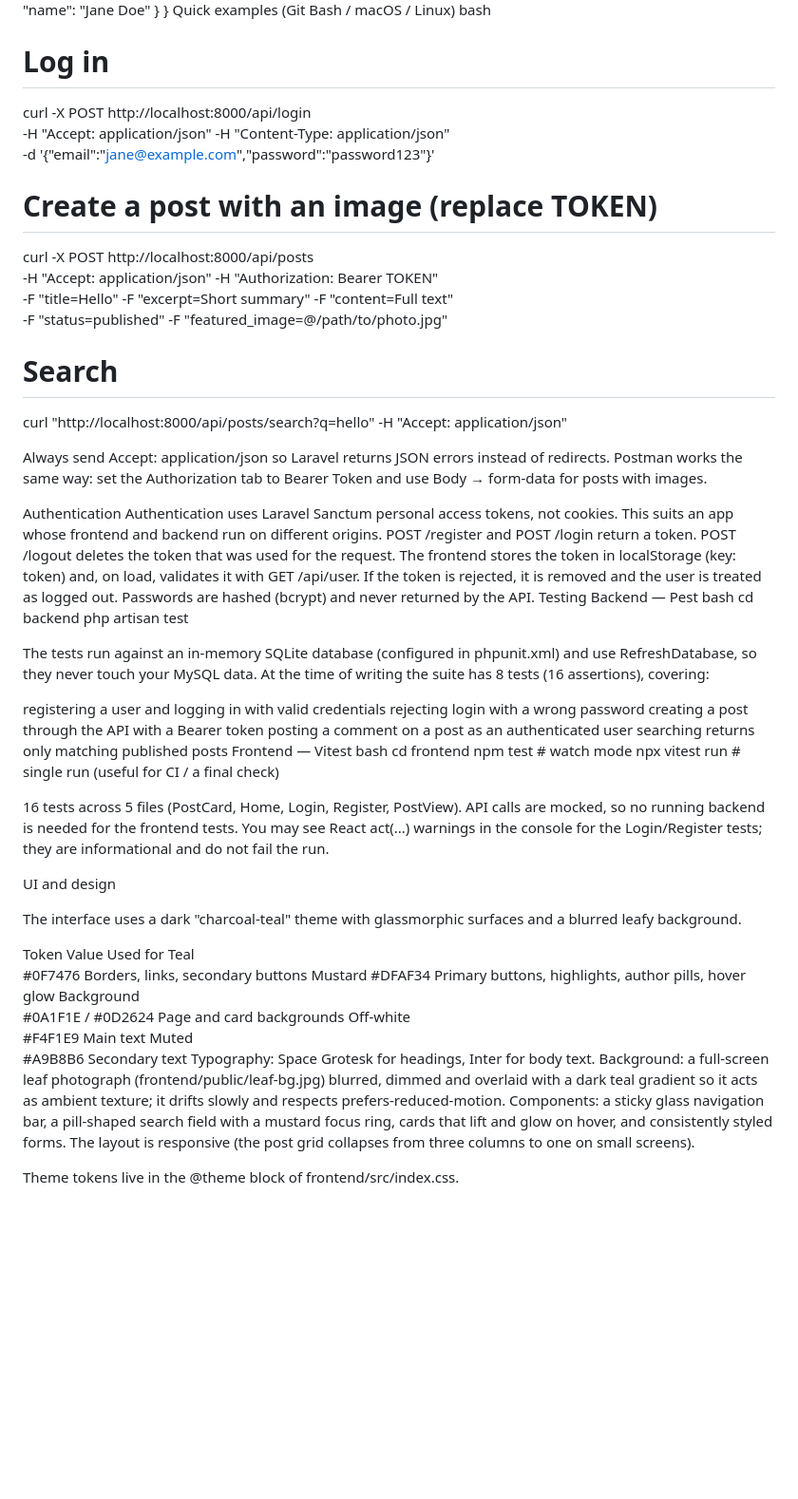
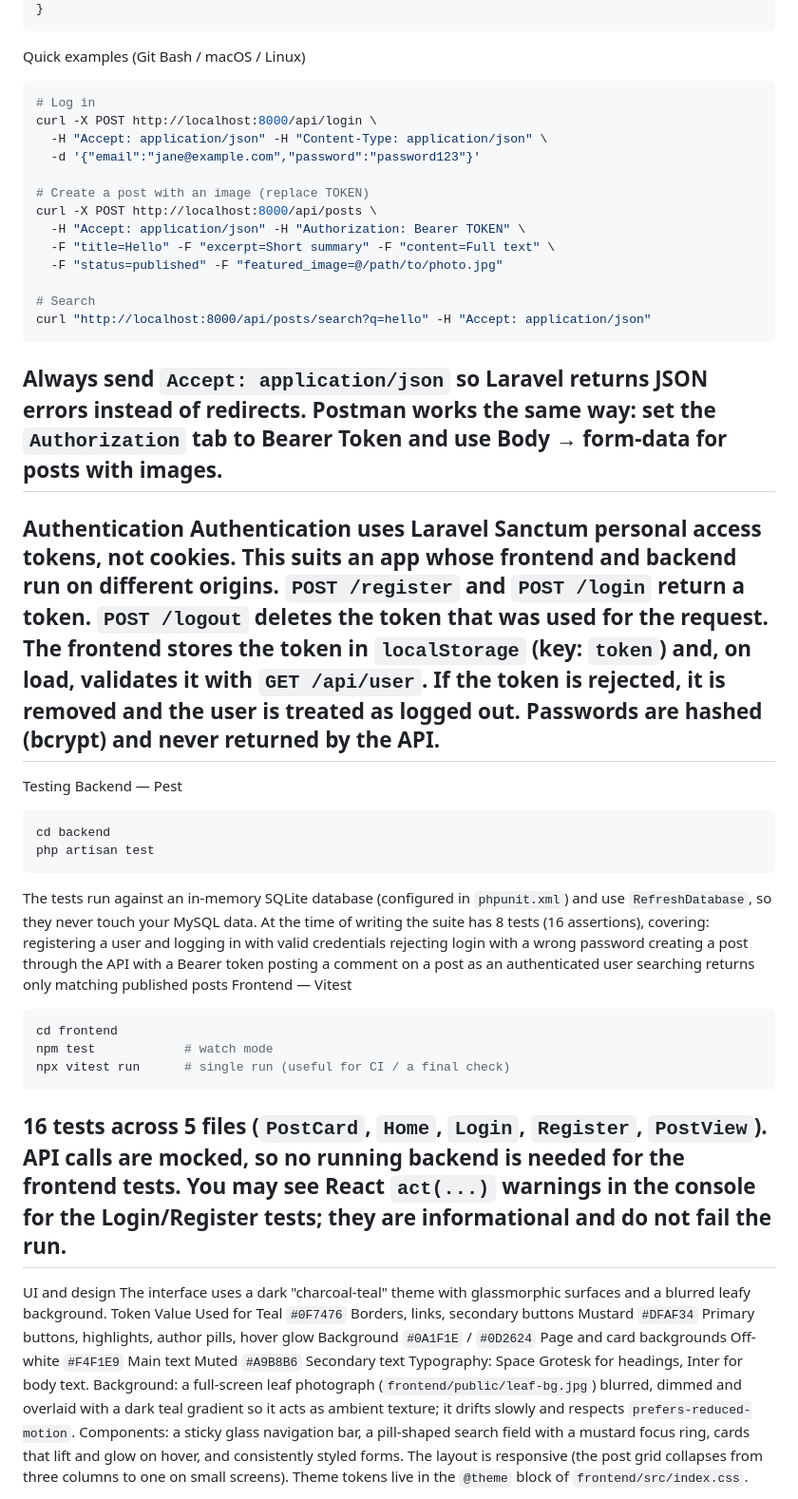
Before and after one commit to onadith-thecoder/ho-blogs, a Markdown page: README.md, the part around one of its changes. Shown at 95% size. Rendered like a GitHub page; blank space fills up the shorter version.

Commit message:
Fix: Rewrite the readme with some corrections

````diff
--- a/README.md
+++ b/README.md
@@ -333,8 +296,9 @@ json
   "updated_at": "...",
   "user": { "id": 2, "name": "Jane Doe" }
 }
+```
 Quick examples (Git Bash / macOS / Linux)
-bash
+```bash
 # Log in
 curl -X POST http://localhost:8000/api/login \
   -H "Accept: application/json" -H "Content-Type: application/json" \
@@ -348,55 +312,52 @@ curl -X POST http://localhost:8000/api/posts \
 
 # Search
 curl "http://localhost:8000/api/posts/search?q=hello" -H "Accept: application/json"
-
-Always send Accept: application/json so Laravel returns JSON errors instead of redirects. Postman works the same way: set the Authorization tab to Bearer Token and use Body → form-data for posts with images.
-
+```
+Always send `Accept: application/json` so Laravel returns JSON errors instead of redirects. Postman works the same way: set the `Authorization` tab to Bearer Token and use Body → form-data for posts with images.
+---
 Authentication
 Authentication uses Laravel Sanctum personal access tokens, not cookies. This suits an app whose frontend and backend run on different origins.
-POST /register and POST /login return a token. POST /logout deletes the token that was used for the request.
-The frontend stores the token in localStorage (key: token) and, on load, validates it with GET /api/user. If the token is rejected, it is removed and the user is treated as logged out.
+`POST /register` and `POST /login` return a token. `POST /logout` deletes the token that was used for the request.
+The frontend stores the token in `localStorage` (key: `token`) and, on load, validates it with `GET /api/user`. If the token is rejected, it is removed and the user is treated as logged out.
 Passwords are hashed (bcrypt) and never returned by the API.
+---
 Testing
 Backend — Pest
-bash
+```bash
 cd backend
 php artisan test
-
-The tests run against an in-memory SQLite database (configured in phpunit.xml) and use RefreshDatabase, so they never touch your MySQL data. At the time of writing the suite has 8 tests (16 assertions), covering:
-
+```
+The tests run against an in-memory SQLite database (configured in `phpunit.xml`) and use `RefreshDatabase`, so they never touch your MySQL data. At the time of writing the suite has 8 tests (16 assertions), covering:
 registering a user and logging in with valid credentials
 rejecting login with a wrong password
 creating a post through the API with a Bearer token
 posting a comment on a post as an authenticated user
 searching returns only matching published posts
 Frontend — Vitest
-bash
+```bash
 cd frontend
 npm test            # watch mode
 npx vitest run      # single run (useful for CI / a final check)
-
-16 tests across 5 files (PostCard, Home, Login, Register, PostView). API calls are mocked, so no running backend is needed for the frontend tests. You may see React act(...) warnings in the console for the Login/Register tests; they are informational and do not fail the run.
-
+```
+16 tests across 5 files (`PostCard`, `Home`, `Login`, `Register`, `PostView`). API calls are mocked, so no running backend is needed for the frontend tests. You may see React `act(...)` warnings in the console for the Login/Register tests; they are informational and do not fail the run.
+---
 UI and design
-
 The interface uses a dark "charcoal-teal" theme with glassmorphic surfaces and a blurred leafy background.
-
 Token	Value	Used for
-Teal
-#0F7476	Borders, links, secondary buttons
-Mustard
-#DFAF34	Primary buttons, highlights, author pills, hover glow
-Background
-#0A1F1E /
-#0D2624	Page and card backgrounds
-Off-white
-#F4F1E9	Main text
-Muted
-#A9B8B6	Secondary text
+Teal	`#0F7476`	Borders, links, secondary buttons
+Mustard	`#DFAF34`	Primary buttons, highlights, author pills, hover glow
+Background	`#0A1F1E` / `#0D2624`	Page and card backgrounds
+Off-white	`#F4F1E9`	Main text
+Muted	`#A9B8B6`	Secondary text
 Typography: Space Grotesk for headings, Inter for body text.
-Background: a full-screen leaf photograph (frontend/public/leaf-bg.jpg) blurred, dimmed and overlaid with a dark teal gradient so it acts as ambient texture; it drifts slowly and respects prefers-reduced-motion.
+Background: a full-screen leaf photograph (`frontend/public/leaf-bg.jpg`) blurred, dimmed and overlaid with a dark teal gradient so it acts as ambient texture; it drifts slowly and respects `prefers-reduced-motion`.
 Components: a sticky glass navigation bar, a pill-shaped search field with a mustard focus ring, cards that lift and glow on hover, and consistently styled forms.
 The layout is responsive (the post grid collapses from three columns to one on small screens).
+Theme tokens live in the `@theme` block of `frontend/src/index.css`.
+<!-- Screenshots
+## Screenshots
 
-Theme tokens live in the @theme block of frontend/src/index.css.
+| Home | Post page |
+|---|---|
+| ![Home page](docs/screenshots/home.png) | ![Post page](docs/screenshots/post.png) |
 
````
Also changed, not shown: other parts of README.md (+153 -184 lines).
